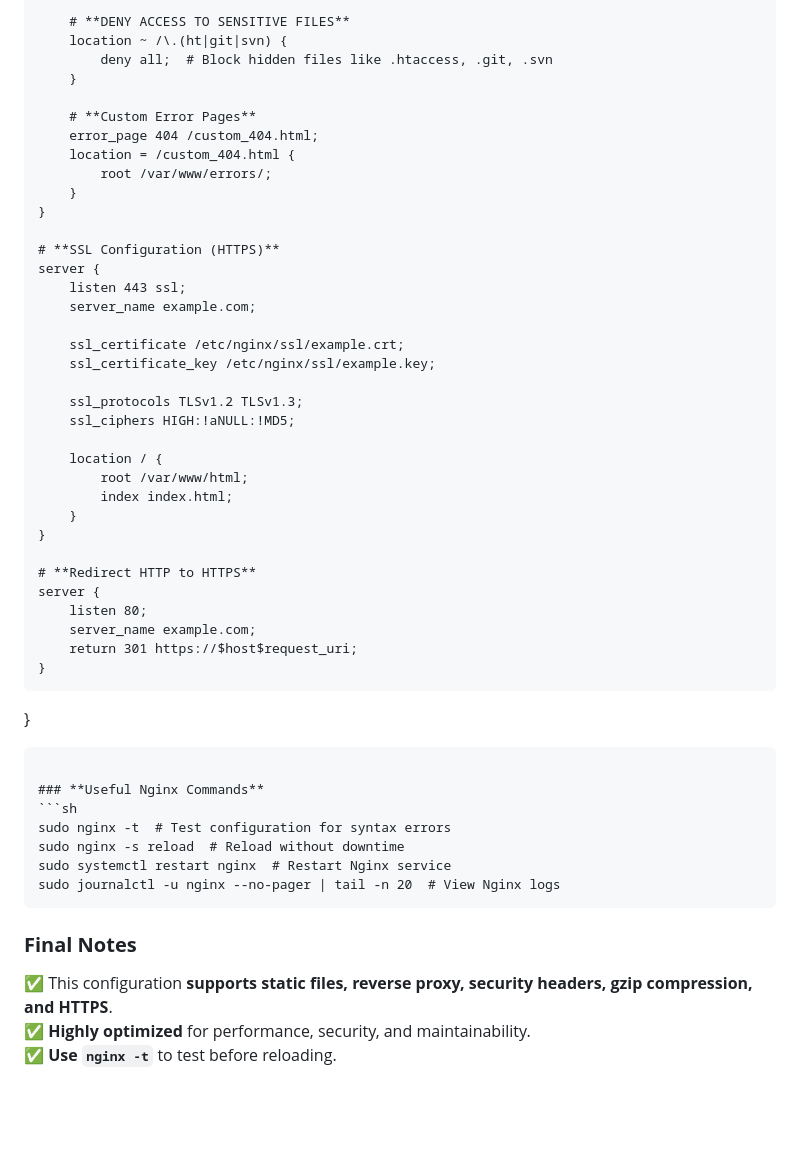
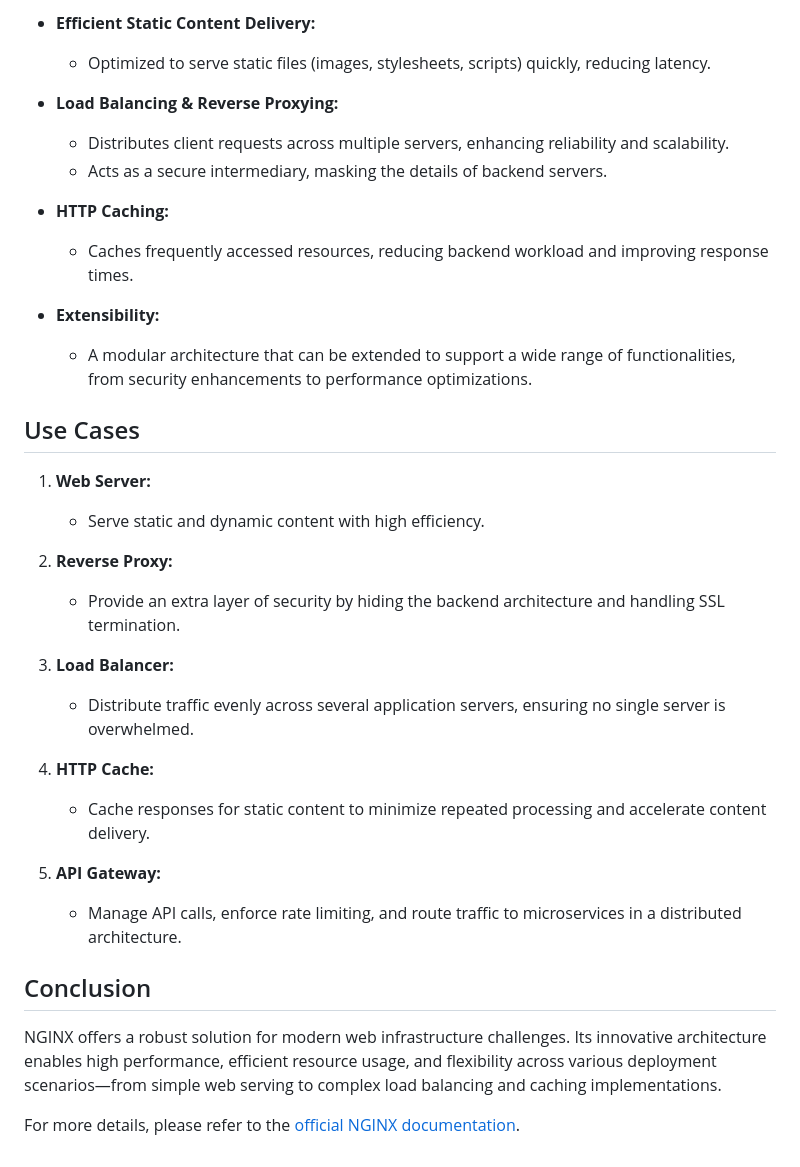
Before and after one commit to dev-vivekkumarverma/nginx, a Markdown page: README.md, the part around the change printed below. Drawn GitHub-style; blank space fills up the shorter version.

````diff
--- a/README.md
+++ b/README.md
@@ -84,51 +48,36 @@ http {
 
-        # **DENY ACCESS TO SENSITIVE FILES**
-        location ~ /\.(ht|git|svn) {
-            deny all;  # Block hidden files like .htaccess, .git, .svn
-        }
+- **Efficient Static Content Delivery:**
+  - Optimized to serve static files (images, stylesheets, scripts) quickly, reducing latency.
 
-        # **Custom Error Pages**
-        error_page 404 /custom_404.html;
-        location = /custom_404.html {
-            root /var/www/errors/;
-        }
-    }
+- **Load Balancing & Reverse Proxying:**
+  - Distributes client requests across multiple servers, enhancing reliability and scalability.
+  - Acts as a secure intermediary, masking the details of backend servers.
 
-    # **SSL Configuration (HTTPS)**
-    server {
-        listen 443 ssl;
-        server_name example.com;
+- **HTTP Caching:**
+  - Caches frequently accessed resources, reducing backend workload and improving response times.
 
-        ssl_certificate /etc/nginx/ssl/example.crt;
-        ssl_certificate_key /etc/nginx/ssl/example.key;
+- **Extensibility:**
+  - A modular architecture that can be extended to support a wide range of functionalities, from security enhancements to performance optimizations.
 
-        ssl_protocols TLSv1.2 TLSv1.3;
-        ssl_ciphers HIGH:!aNULL:!MD5;
+## Use Cases
 
-        location / {
-            root /var/www/html;
-            index index.html;
-        }
-    }
+1. **Web Server:**
+   - Serve static and dynamic content with high efficiency.
 
-    # **Redirect HTTP to HTTPS**
-    server {
-        listen 80;
-        server_name example.com;
-        return 301 https://$host$request_uri;
-    }
-}
-```
+2. **Reverse Proxy:**
+   - Provide an extra layer of security by hiding the backend architecture and handling SSL termination.
 
-### **Useful Nginx Commands**
-```sh
-sudo nginx -t  # Test configuration for syntax errors
-sudo nginx -s reload  # Reload without downtime
-sudo systemctl restart nginx  # Restart Nginx service
-sudo journalctl -u nginx --no-pager | tail -n 20  # View Nginx logs
-```
+3. **Load Balancer:**
+   - Distribute traffic evenly across several application servers, ensuring no single server is overwhelmed.
 
-### **Final Notes**
-✅ This configuration **supports static files, reverse proxy, security headers, gzip compression, and HTTPS**.
-✅ **Highly optimized** for performance, security, and maintainability.
-✅ **Use `nginx -t`** to test before reloading.
+4. **HTTP Cache:**
+   - Cache responses for static content to minimize repeated processing and accelerate content delivery.
+
+5. **API Gateway:**
+   - Manage API calls, enforce rate limiting, and route traffic to microservices in a distributed architecture.
+
+## Conclusion
+
+NGINX offers a robust solution for modern web infrastructure challenges. Its innovative architecture enables high performance, efficient resource usage, and flexibility across various deployment scenarios—from simple web serving to complex load balancing and caching implementations.
+
+For more details, please refer to the [official NGINX documentation](https://nginx.org/en/docs/).
````
Also changed, not shown: other parts of README.md (+30 -66 lines), imgResource/nginx.png (added), notes/https_nginx_config.md (renamed from https_nginx_config.md), 3 other files.
